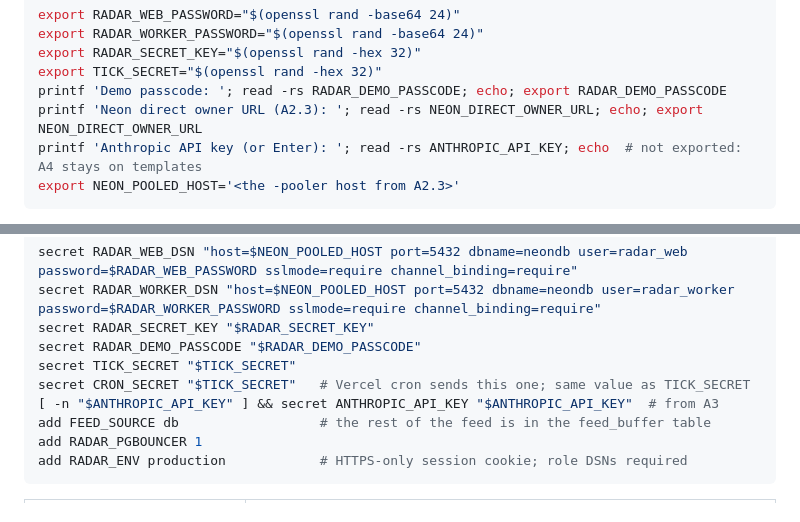
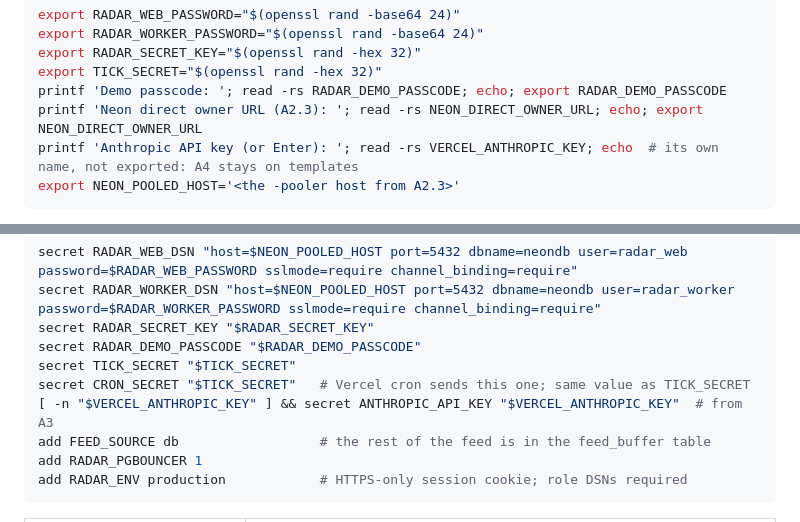
Before and after one commit to nakshatra-nahar/csm-radar, a Markdown page: docs/deploy.md, 2 parts joined by grey strips. Rendered like a GitHub page.

Commit message:
docs: deploy A3 reads the Vercel Anthropic key into its own variable
An exported ANTHROPIC_API_KEY (the README quick start exports it) would otherwise
pick up the key and make A4's local bootstrap call the LLM.

````diff
--- a/docs/deploy.md
+++ b/docs/deploy.md
@@ -58,7 +58,7 @@ export RADAR_SECRET_KEY="$(openssl rand -hex 32)"
 export TICK_SECRET="$(openssl rand -hex 32)"
 printf 'Demo passcode: '; read -rs RADAR_DEMO_PASSCODE; echo; export RADAR_DEMO_PASSCODE
 printf 'Neon direct owner URL (A2.3): '; read -rs NEON_DIRECT_OWNER_URL; echo; export NEON_DIRECT_OWNER_URL
-printf 'Anthropic API key (or Enter): '; read -rs ANTHROPIC_API_KEY; echo  # not exported: A4 stays on templates
+printf 'Anthropic API key (or Enter): '; read -rs VERCEL_ANTHROPIC_KEY; echo  # its own name, not exported: A4 stays on templates
 export NEON_POOLED_HOST='<the -pooler host from A2.3>'
 ```
 
@@ -140,7 +140,7 @@ secret RADAR_SECRET_KEY "$RADAR_SECRET_KEY"
 secret RADAR_DEMO_PASSCODE "$RADAR_DEMO_PASSCODE"
 secret TICK_SECRET "$TICK_SECRET"
 secret CRON_SECRET "$TICK_SECRET"   # Vercel cron sends this one; same value as TICK_SECRET
-[ -n "$ANTHROPIC_API_KEY" ] && secret ANTHROPIC_API_KEY "$ANTHROPIC_API_KEY"  # from A3
+[ -n "$VERCEL_ANTHROPIC_KEY" ] && secret ANTHROPIC_API_KEY "$VERCEL_ANTHROPIC_KEY"  # from A3
 add FEED_SOURCE db                  # the rest of the feed is in the feed_buffer table
 add RADAR_PGBOUNCER 1
 add RADAR_ENV production            # HTTPS-only session cookie; role DSNs required
````
